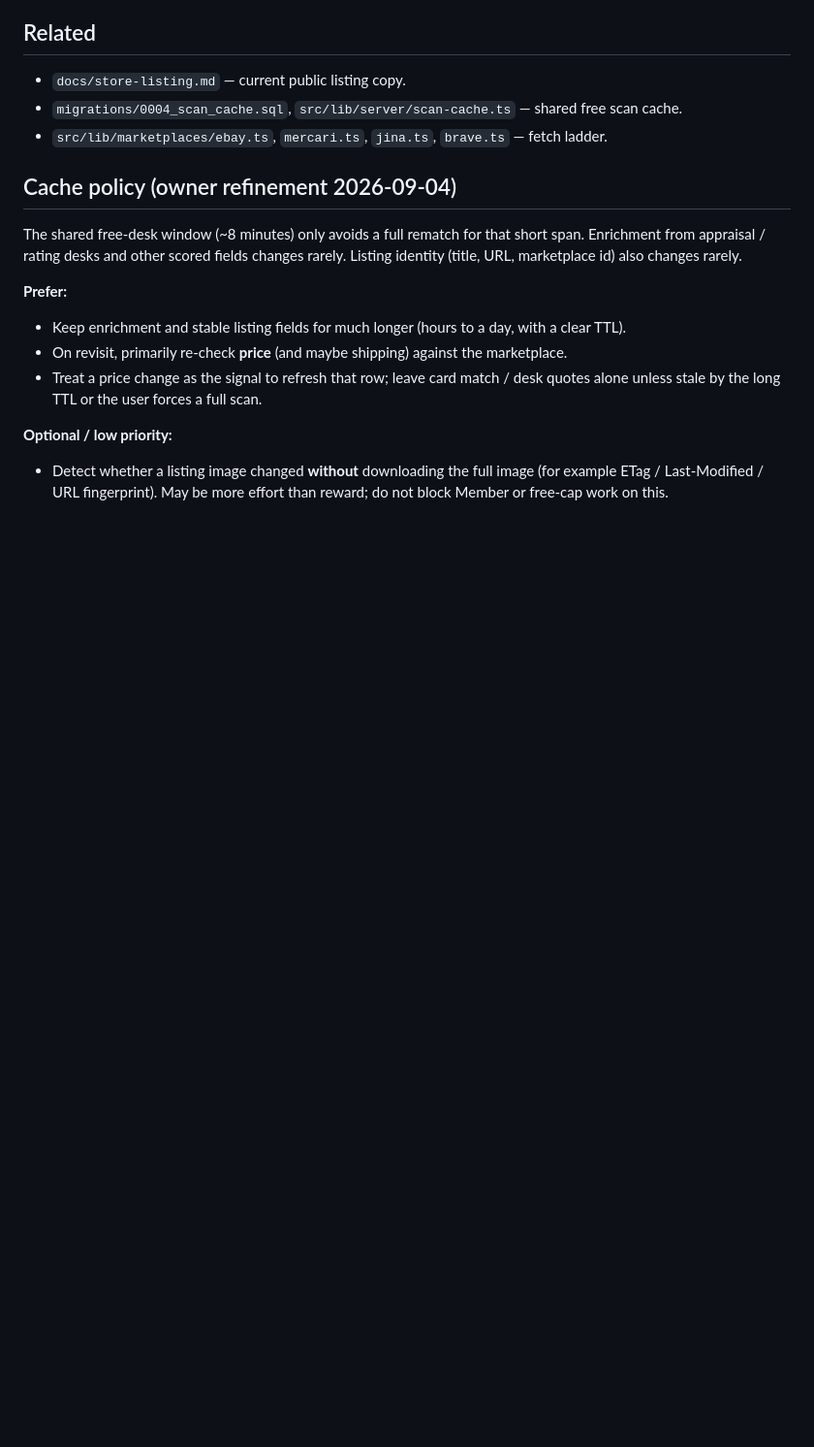
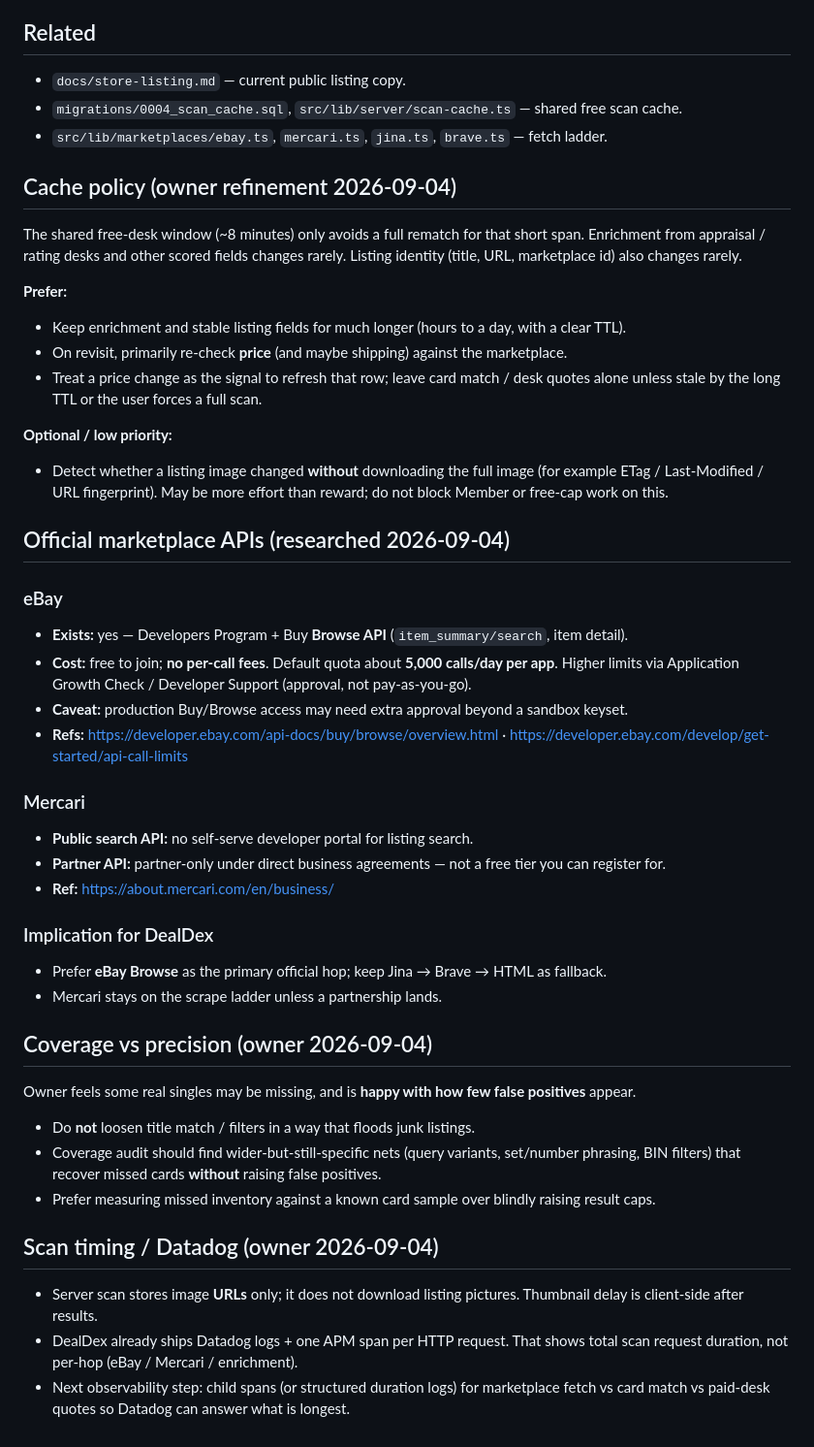
Before and after one commit to jaywedgeworth22/DealDex, a Markdown page: docs/plans/2026-09-04-member-monetization-and-scan.md, the part around the change. Shown at 97% size. Drawn GitHub-style; blank space fills up the shorter version.

Commit message:
docs: coverage vs precision, APIs, Datadog scan timing
Keep low false positives; audit missed singles carefully.
Note eBay Browse free quota vs no public Mercari API.
Pics are URL-only on server; need child spans for hop timing.

```diff
--- a/docs/plans/2026-09-04-member-monetization-and-scan.md
+++ b/docs/plans/2026-09-04-member-monetization-and-scan.md
@@ -89,3 +89,39 @@ The shared free-desk window (~8 minutes) only avoids a full rematch for that sho
 **Optional / low priority:**
 
 - Detect whether a listing image changed **without** downloading the full image (for example ETag / Last-Modified / URL fingerprint).  May be more effort than reward; do not block Member or free-cap work on this.
+
+## Official marketplace APIs (researched 2026-09-04)
+
+### eBay
+
+- **Exists:** yes — Developers Program + Buy **Browse API** (`item_summary/search`, item detail).
+- **Cost:** free to join; **no per-call fees**.  Default quota about **5,000 calls/day per app**.  Higher limits via Application Growth Check / Developer Support (approval, not pay-as-you-go).
+- **Caveat:** production Buy/Browse access may need extra approval beyond a sandbox keyset.
+- **Refs:** https://developer.ebay.com/api-docs/buy/browse/overview.html · https://developer.ebay.com/develop/get-started/api-call-limits
+
+### Mercari
+
+- **Public search API:** no self-serve developer portal for listing search.
+- **Partner API:** partner-only under direct business agreements — not a free tier you can register for.
+- **Ref:** https://about.mercari.com/en/business/
+
+### Implication for DealDex
+
+- Prefer **eBay Browse** as the primary official hop; keep Jina → Brave → HTML as fallback.
+- Mercari stays on the scrape ladder unless a partnership lands.
+
+
+## Coverage vs precision (owner 2026-09-04)
+
+Owner feels some real singles may be missing, and is **happy with how few false positives** appear.
+
+- Do **not** loosen title match / filters in a way that floods junk listings.
+- Coverage audit should find wider-but-still-specific nets (query variants, set/number phrasing, BIN filters) that recover missed cards **without** raising false positives.
+- Prefer measuring missed inventory against a known card sample over blindly raising result caps.
+
+
+## Scan timing / Datadog (owner 2026-09-04)
+
+- Server scan stores image **URLs** only; it does not download listing pictures.  Thumbnail delay is client-side after results.
+- DealDex already ships Datadog logs + one APM span per HTTP request.  That shows total scan request duration, not per-hop (eBay / Mercari / enrichment).
+- Next observability step: child spans (or structured duration logs) for marketplace fetch vs card match vs paid-desk quotes so Datadog can answer what is longest.
```
